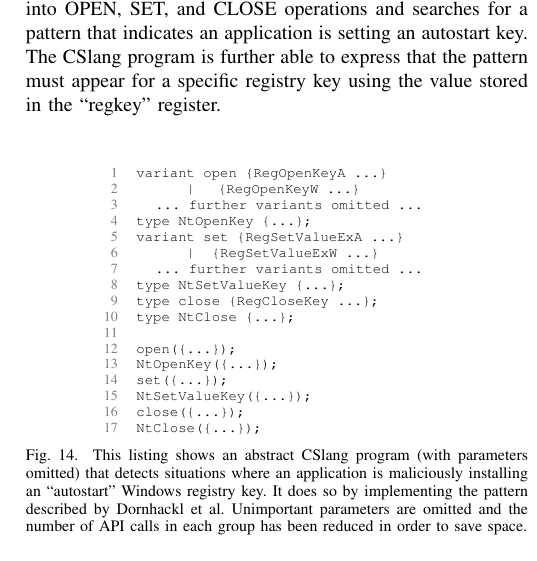
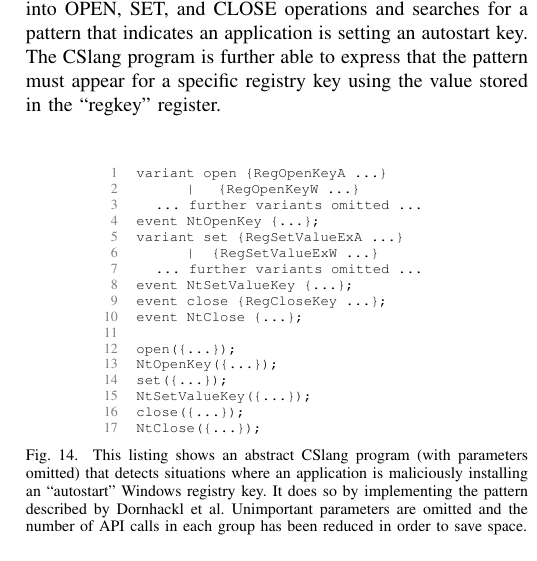
Before and after one commit to pkmoore/cslangpaper, a LaTeX paper (paper.tex, which reads evaluation.tex): part of one column of page 9 of 12, cut so that both start at the same text. Compiled offline with pdfLaTeX; a missing font is replaced by an installed copy or a similar font; a LaTeX package or settings file that is missing is left out.

Commit message:
Swap type keyword for event

```diff
--- a/evaluation.tex
+++ b/evaluation.tex
@@ -390,13 +390,13 @@ stored in the ``regkey'' register.
   variant open {RegOpenKeyA ...}
           |    {RegOpenKeyW ...}
      ... further variants omitted ...
-  type NtOpenKey {...};
+  event NtOpenKey {...};
   variant set {RegSetValueExA ...}
           |   {RegSetValueExW ...}
      ... further variants omitted ...
-  type NtSetValueKey {...};
-  type close {RegCloseKey ...};
-  type NtClose {...};
+  event NtSetValueKey {...};
+  event close {RegCloseKey ...};
+  event NtClose {...};
 
   open({...});
   NtOpenKey({...});
@@ -465,16 +465,16 @@ web server as well as the total number of system calls in each trace.
 \centering
 \begin{tabular}{c}
 \begin{lstlisting}
-type accept { accept fd: Numeric@ret} | { accept4 fd: Numeric@ret};
-type anyrecv { recvfrom fd: Numeric@0} |
+event accept { accept fd: Numeric@ret} | { accept4 fd: Numeric@ret};
+event anyrecv { recvfrom fd: Numeric@0} |
   { read fd: Numeric@0} |
   { recv fd: Numeric@0};
 
-type anysend {sendto fd: Numeric@0}
+event anysend {sendto fd: Numeric@0}
   | { write fd: Numeric@0}
   | { send fd: Numeric@0};
 
-type close {fd: Numeric@0};
+event close {fd: Numeric@0};
 
 accept({fd: !storefd});
 anyrecv({fd: ?storefd});
```
Also changed, not shown: background.tex (+3 -3 lines), languageoverview.tex (+5 -5 lines), evaluation.tex (10 more changed lines).
